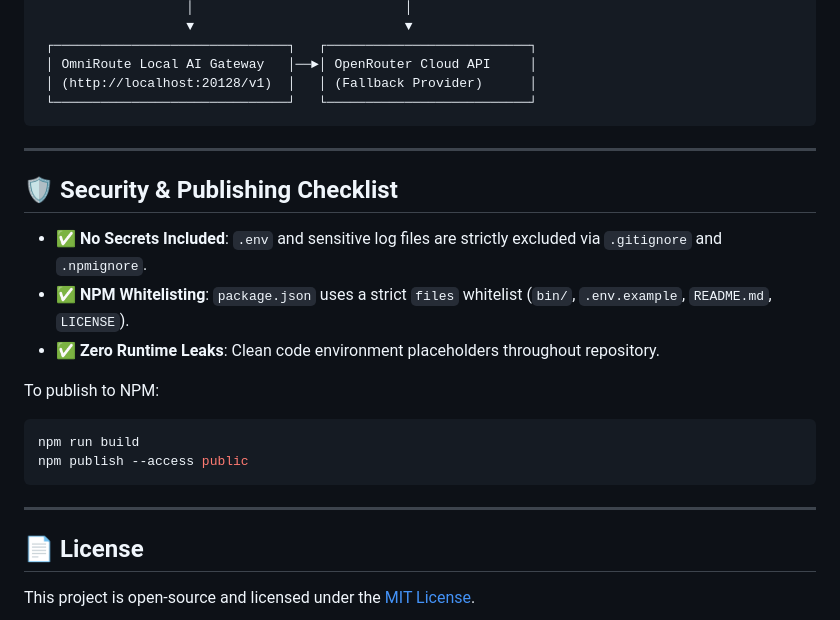
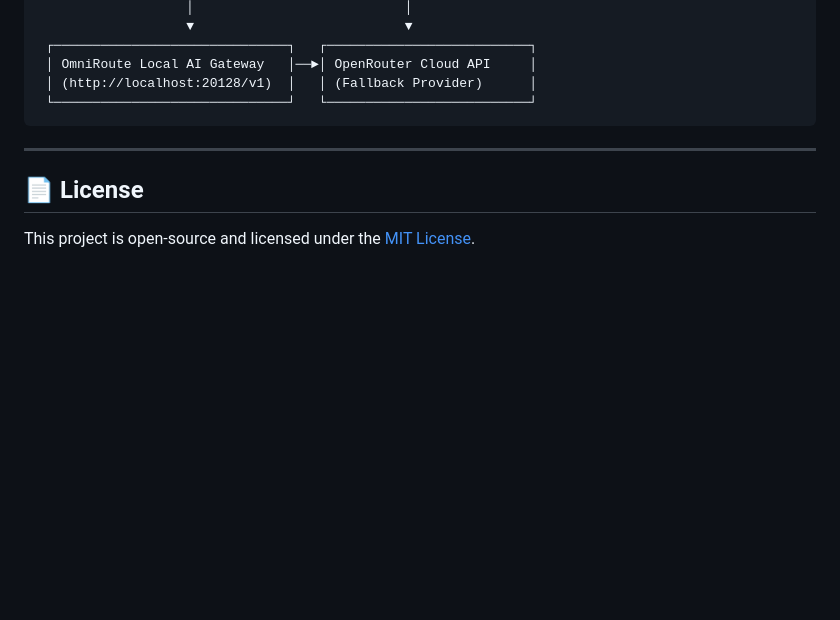
Before and after one commit to anshk011/evil-ai, a Markdown page: README.md, the part around the change. Rendered like a GitHub page; blank space fills up the shorter version.

Commit message:
docs: remove security checklist section from README.md

````diff
--- a/README.md
+++ b/README.md
@@ -184,20 +184,6 @@ docker-compose down
 
 ---
 
-## 🛡️ Security & Publishing Checklist
-
-- ✅ **No Secrets Included**: `.env` and sensitive log files are strictly excluded via `.gitignore` and `.npmignore`.
-- ✅ **NPM Whitelisting**: `package.json` uses a strict `files` whitelist (`bin/`, `.env.example`, `README.md`, `LICENSE`).
-- ✅ **Zero Runtime Leaks**: Clean code environment placeholders throughout repository.
-
-To publish to NPM:
-```bash
-npm run build
-npm publish --access public
-```
-
----
-
 ## 📄 License
 
 This project is open-source and licensed under the [MIT License](LICENSE).
````
